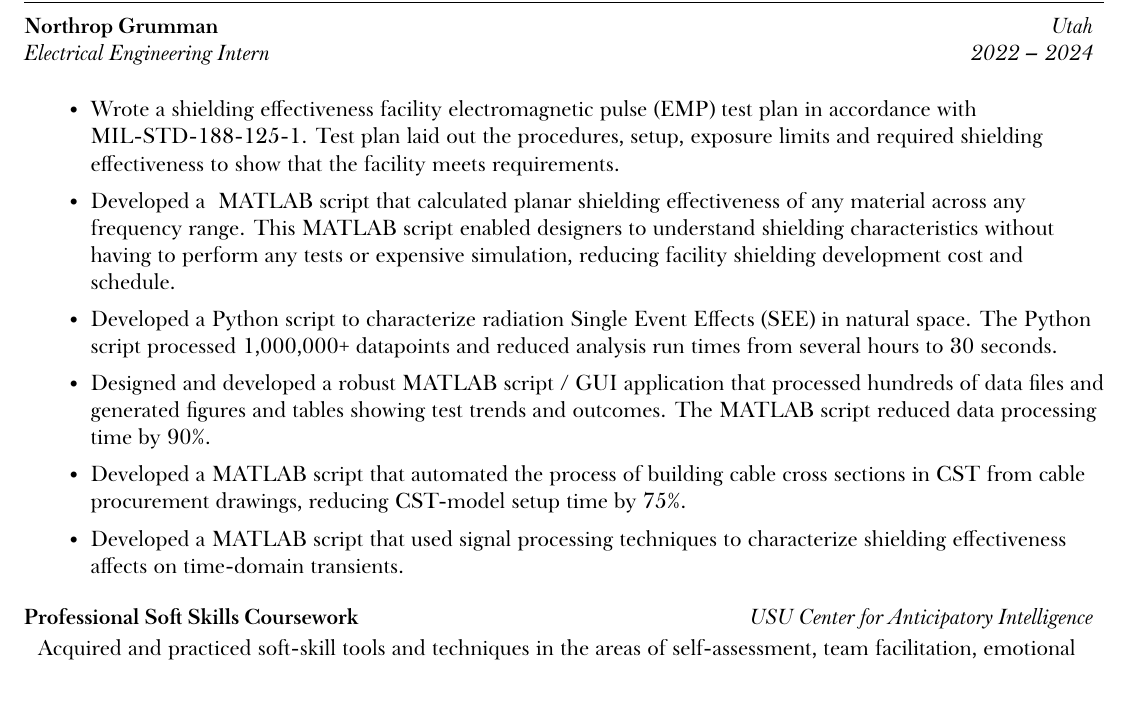
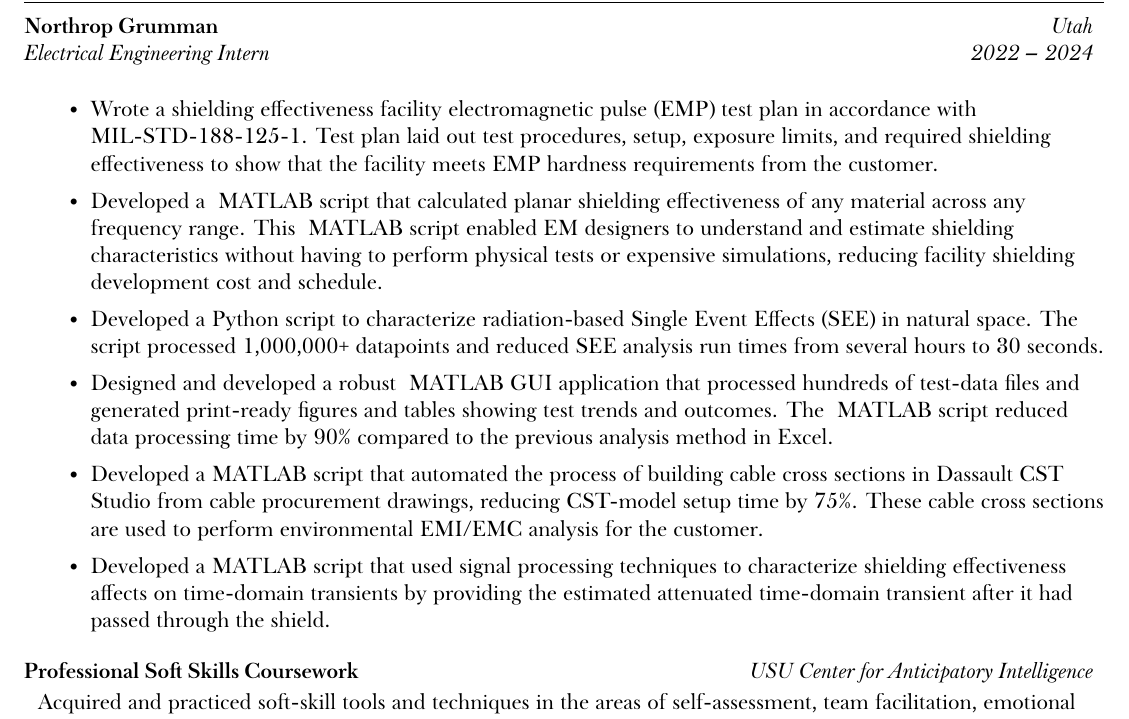
Before and after one commit to nwad123/resume, a LaTeX document (main.tex): part of page 1 of 2, cut so that both start at the same text. Compiled offline with XeLaTeX; a missing font is replaced by an installed copy or a similar font.

Commit message:
Updated Northrop portion

```diff
--- a/main.tex
+++ b/main.tex
@@ -177,27 +177,32 @@
     \simpleParagraph{
         \begin{itemize}
             \item Wrote a shielding effectiveness facility electromagnetic pulse (EMP) test plan in
-                accordance with MIL-STD-188-125-1. Test plan laid out the procedures, setup, exposure
-                limits and required shielding effectiveness to show that the facility meets requirements.
+                accordance with MIL-STD-188-125-1. Test plan laid out test procedures, setup, exposure
+                limits, and required shielding effectiveness to show that the facility meets EMP
+                hardness requirements from the customer.
 
             \item Developed a \matlab script that calculated planar shielding effectiveness of any
-                material across any frequency range. This MATLAB script enabled designers to understand
-                shielding characteristics without having to perform any tests or expensive simulation,
-                reducing facility shielding development cost and schedule.
+                material across any frequency range. This \matlab script enabled EM designers to understand
+                and estimate shielding characteristics without having to perform physical tests or expensive
+                simulations, reducing facility shielding development cost and schedule.
 
-            \item Developed a Python script to characterize radiation Single Event Effects (SEE) in
-                natural space. The Python script processed 1,000,000+ datapoints and reduced analysis
+            \item Developed a Python script to characterize radiation-based Single Event Effects (SEE) in
+                natural space. The script processed 1,000,000+ datapoints and reduced SEE analysis
                 run times from several hours to 30 seconds.
 
-            \item Designed and developed a robust MATLAB script / GUI application that processed hundreds
-                of data files and generated figures and tables showing test trends and outcomes. The
-                MATLAB script reduced data processing time by 90\%.
+            \item Designed and developed a robust \matlab GUI application that processed hundreds
+                of test-data files and generated print-ready figures and tables showing test trends and outcomes.
+                The \matlab script reduced data processing time by 90\% compared to the previous analysis
+                method in Excel.
 
             \item Developed a MATLAB script that automated the process of building cable cross sections
-                in CST from cable procurement drawings, reducing CST-model setup time by 75\%.
+                in Dassault CST Studio from cable procurement drawings, reducing CST-model setup time by 75\%.
+                These cable cross sections are used to perform environmental EMI/EMC analysis for the
+                customer.
 
             \item Developed a MATLAB script that used signal processing techniques to characterize
-                shielding effectiveness affects on time-domain transients.
+                shielding effectiveness affects on time-domain transients by providing the estimated
+                attenuated time-domain transient after it had passed through the shield.
 
 
         \end{itemize}
```
